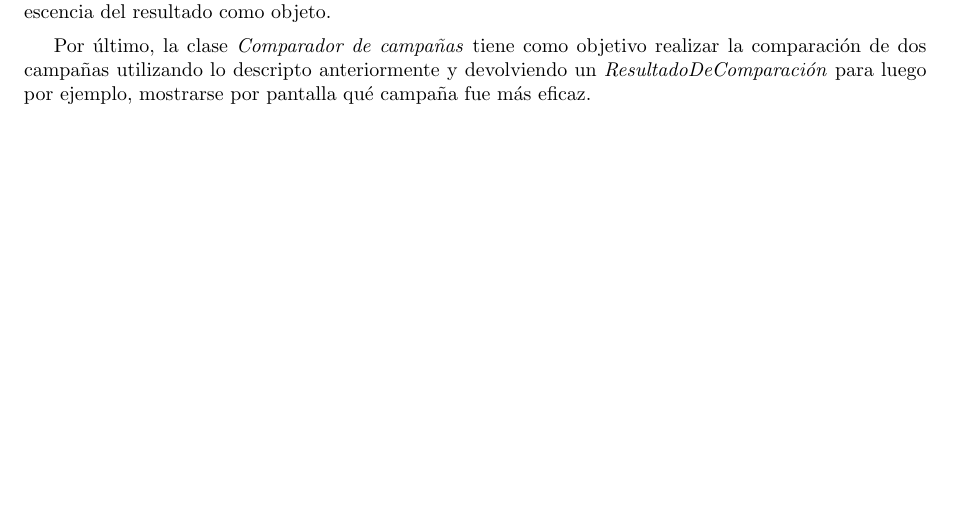
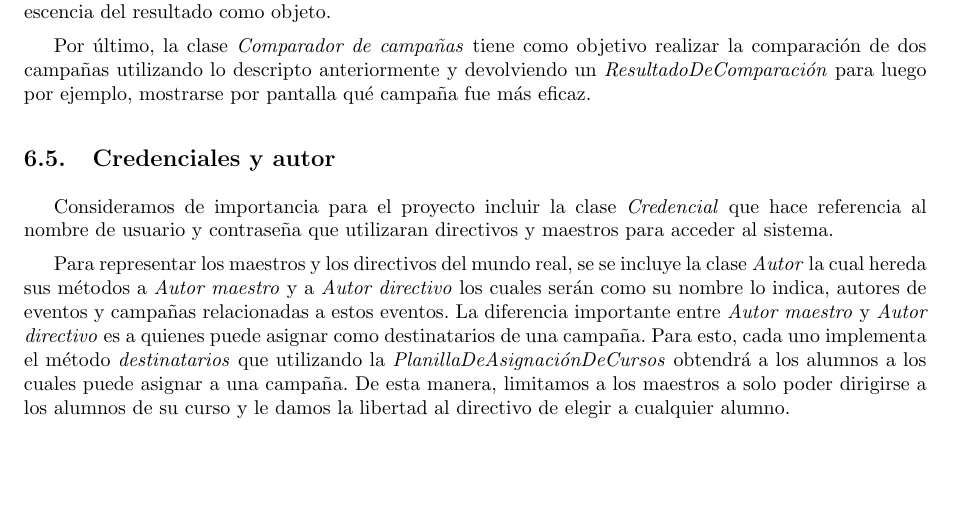
Before and after one commit to LeandroLovisolo/ISW2-TP1, a LaTeX document (tex/informe.tex): part of page 22 of 25, cut so that both start at the same text. Compiled offline with pdfLaTeX.

Commit message:
Credenciales y autor

```diff
--- a/tex/informe.tex
+++ b/tex/informe.tex
@@ -703,6 +703,17 @@ Por último, la clase \textit{Comparador de campañas} tiene como objetivo reali
 lo descripto anteriormente y devolviendo un \textit{ResultadoDeComparación} para luego por ejemplo,
 mostrarse por pantalla qué campaña fue más eficaz.
 
+\subsection{Credenciales y autor}
+Consideramos de importancia para el proyecto incluir la clase \textit{Credencial} que hace referencia al nombre de usuario y
+contraseña que utilizaran directivos y maestros para acceder al sistema.
+
+Para representar los maestros y los directivos del mundo real, se se incluye la clase \textit{Autor} la cual hereda
+sus métodos a \textit{Autor maestro} y a \textit{Autor directivo} los cuales serán como su nombre lo indica, autores
+de eventos y campañas relacionadas a estos eventos. La diferencia importante entre \textit{Autor maestro} y
+\textit{Autor directivo} es a quienes puede asignar como destinatarios de una campaña. Para esto, cada uno implementa
+el método \textit{destinatarios} que utilizando la \textit{PlanillaDeAsignaciónDeCursos} obtendrá a los alumnos
+a los cuales puede asignar a una campaña. De esta manera, limitamos a los maestros a solo poder dirigirse a los alumnos
+de su curso y le damos la libertad al directivo de elegir a cualquier alumno.
 
 \subsection{Diagramas de envío de mensajes}
 
```
